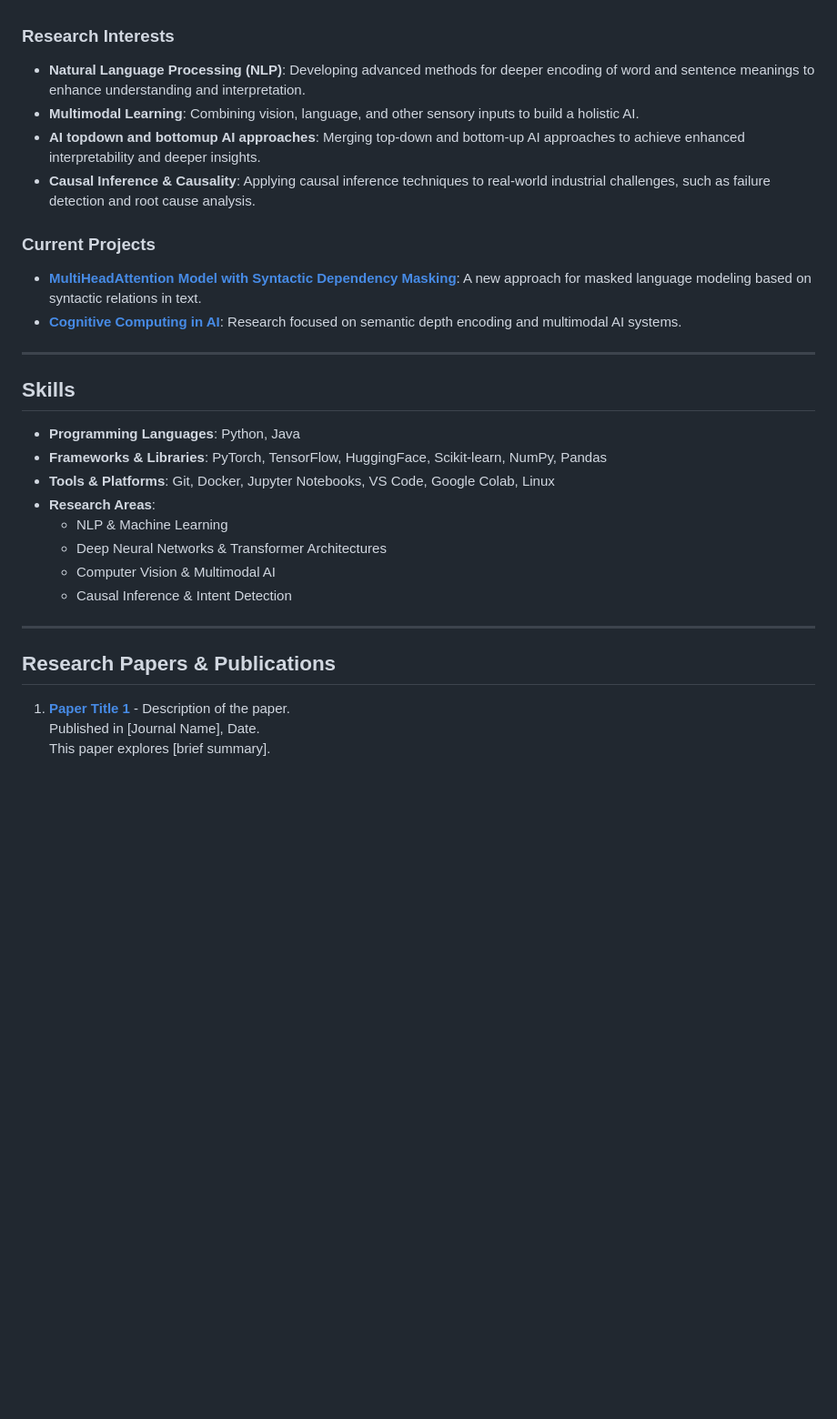
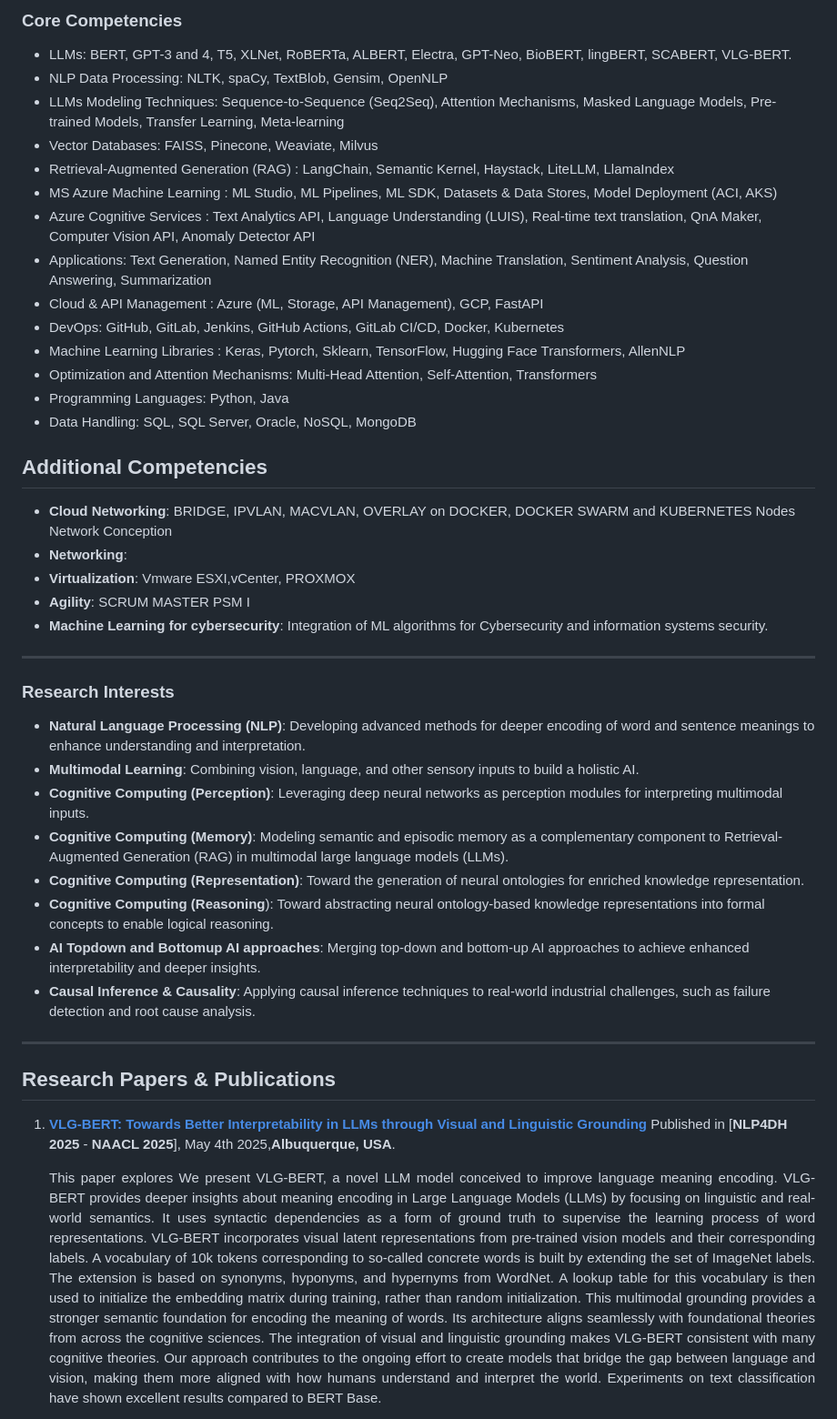
Before and after one commit to tmechouma/tmechouma.github.io, a Markdown page: README.md, the part around the change printed below. Shown: that part at 91% size. Drawn GitHub-style; blank space fills up the shorter version.

```diff
--- a/README.md
+++ b/README.md
@@ -19,32 +18,50 @@ An enthusiastic collaborator and lifelong learner, I thrive at the intersection
 
+### Core Competencies
+- 	LLMs: BERT, GPT-3 and 4, T5, XLNet, RoBERTa, ALBERT, Electra, GPT-Neo, BioBERT, lingBERT, SCABERT, VLG-BERT.
+- 	NLP Data Processing: NLTK, spaCy, TextBlob, Gensim, OpenNLP
+- 	LLMs Modeling Techniques: Sequence-to-Sequence (Seq2Seq), Attention Mechanisms, Masked Language Models, Pre-trained Models, Transfer Learning, Meta-learning
+- 	Vector Databases: FAISS, Pinecone, Weaviate, Milvus
+- 	Retrieval-Augmented Generation (RAG) : LangChain, Semantic Kernel, Haystack, LiteLLM, LlamaIndex
+- 	MS Azure Machine Learning : ML Studio, ML Pipelines, ML SDK, Datasets & Data Stores, Model Deployment (ACI, AKS)
+- 	Azure Cognitive Services : Text Analytics API, Language Understanding (LUIS), Real-time text translation, QnA Maker, Computer Vision API, Anomaly Detector API
+- 	Applications: Text Generation, Named Entity Recognition (NER), Machine Translation, Sentiment Analysis, Question Answering, Summarization
+- 	Cloud & API Management : Azure (ML, Storage, API Management), GCP, FastAPI
+- 	DevOps: GitHub, GitLab, Jenkins, GitHub Actions, GitLab CI/CD, Docker, Kubernetes
+- 	Machine Learning Libraries : Keras, Pytorch, Sklearn, TensorFlow, Hugging Face Transformers, AllenNLP
+- 	Optimization and Attention Mechanisms: Multi-Head Attention, Self-Attention, Transformers
+- 	Programming Languages: Python, Java
+- 	Data Handling: SQL, SQL Server, Oracle, NoSQL, MongoDB
+## Additional Competencies
+- **Cloud Networking**: BRIDGE, IPVLAN, MACVLAN, OVERLAY on DOCKER, DOCKER SWARM and KUBERNETES Nodes Network Conception
+- **Networking**:
+- **Virtualization**: Vmware ESXI,vCenter, PROXMOX
+- **Agility**: SCRUM MASTER PSM I
+- **Machine Learning for cybersecurity**: Integration of ML algorithms for Cybersecurity and information systems security.
+---
 ### Research Interests
 - **Natural Language Processing (NLP)**: Developing advanced methods for deeper encoding of word and sentence meanings to enhance understanding and interpretation.
 - **Multimodal Learning**: Combining vision, language, and other sensory inputs to build a holistic AI.
-- **AI topdown and bottomup AI approaches**: Merging top-down and bottom-up AI approaches to achieve enhanced interpretability and deeper insights.
+- **Cognitive Computing (Perception)**: Leveraging deep neural networks as perception modules for interpreting multimodal inputs.
+- **Cognitive Computing (Memory)**: Modeling semantic and episodic memory as a complementary component to Retrieval-Augmented Generation (RAG) in multimodal large language models (LLMs).
+- **Cognitive Computing (Representation)**: Toward the generation of neural ontologies for enriched knowledge representation.
+- **Cognitive Computing (Reasoning**): Toward abstracting neural ontology-based knowledge representations into formal concepts to enable logical reasoning.
+- **AI Topdown and Bottomup AI approaches**: Merging top-down and bottom-up AI approaches to achieve enhanced interpretability and deeper insights.
 - **Causal Inference & Causality**: Applying causal inference techniques to real-world industrial challenges, such as failure detection and root cause analysis.
-
-### Current Projects
-- **[MultiHeadAttention Model with Syntactic Dependency Masking](https://github.com/yourusername/project1)**: A new approach for masked language modeling based on syntactic relations in text.
-- **[Cognitive Computing in AI](https://github.com/yourusername/project2)**: Research focused on semantic depth encoding and multimodal AI systems.
-
 ---
 
-## Skills
-
-- **Programming Languages**: Python, Java
-- **Frameworks & Libraries**: PyTorch, TensorFlow, HuggingFace, Scikit-learn, NumPy, Pandas
-- **Tools & Platforms**: Git, Docker, Jupyter Notebooks, VS Code, Google Colab, Linux
-- **Research Areas**:
-  - NLP & Machine Learning
-  - Deep Neural Networks & Transformer Architectures
-  - Computer Vision & Multimodal AI
-  - Causal Inference & Intent Detection
-
----
 
 ## Research Papers & Publications
 
-1. **[Paper Title 1](link_to_paper)** - Description of the paper.
-   Published in [Journal Name], Date.
-   This paper explores [brief summary].
+1. **[VLG-BERT: Towards Better Interpretability in LLMs through Visual and
+Linguistic Grounding](https://www.nlp4dh.com/nlp4dh-2025)**
+   Published in [**NLP4DH 2025** - **NAACL 2025**], May 4th 2025,**Albuquerque, USA**.
+   <div align="justify">
+   This paper explores We present VLG-BERT, a novel LLM model conceived to improve language meaning encoding. VLG-BERT provides deeper insights about meaning encoding in Large Language Models (LLMs) by focusing
+   on linguistic and real-world semantics. It uses syntactic dependencies as a form of ground truth to supervise the learning process of word representations. VLG-BERT incorporates visual latent representations
+   from pre-trained vision models and their corresponding labels. A vocabulary of 10k tokens corresponding to so-called concrete words is built by extending the set of ImageNet labels. The extension is based on
+   synonyms, hyponyms, and hypernyms from WordNet. A lookup table for this vocabulary is then used to initialize the embedding matrix during training, rather than random initialization. This multimodal grounding
+   provides a stronger semantic foundation for encoding the meaning of words. Its architecture aligns seamlessly with foundational theories from across the cognitive sciences. The integration of visual and
+   linguistic grounding makes VLG-BERT consistent with many cognitive theories. Our approach contributes to the ongoing effort to create models that bridge the gap between language and vision, making them more
+   aligned with how humans understand and interpret the world. Experiments on text classification have shown excellent results compared to BERT Base.
+   </div>
 
```
Also changed, not shown: other parts of README.md (+17 -10 lines).
